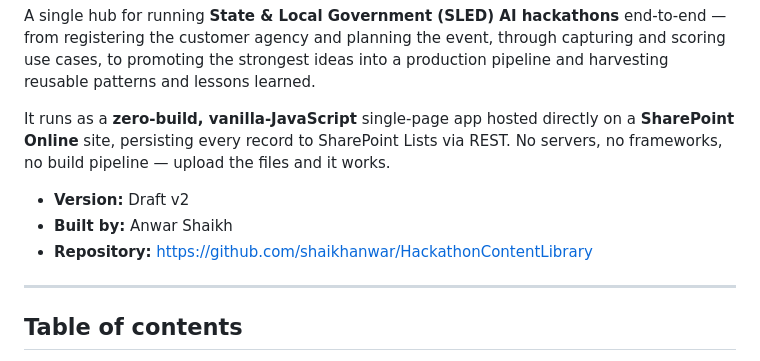
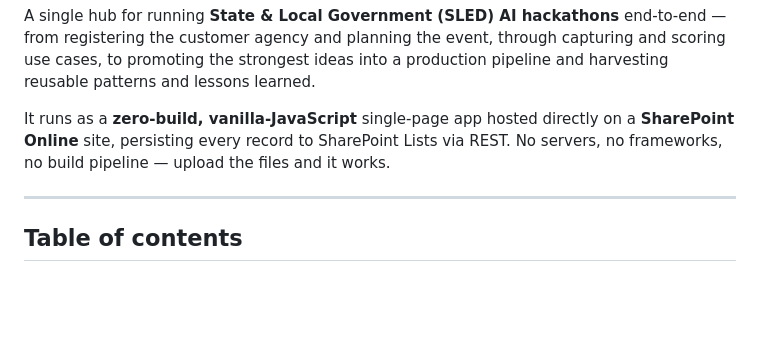
Before and after one commit to shaikhanwar/HackathonContentLibrary, a Markdown page: README.md, the part around the change. Drawn GitHub-style; blank space fills up the shorter version.

Commit message:
Remove version/built-by/repository block from README

```diff
--- a/README.md
+++ b/README.md
@@ -10,10 +10,6 @@ lessons learned.
 It runs as a **zero‑build, vanilla‑JavaScript** single‑page app hosted directly on a **SharePoint
 Online** site, persisting every record to SharePoint Lists via REST. No servers, no frameworks, no
 build pipeline — upload the files and it works.
-
-- **Version:** Draft v2
-- **Built by:** Anwar Shaikh
-- **Repository:** https://github.com/shaikhanwar/HackathonContentLibrary
 
 ---
 
```
